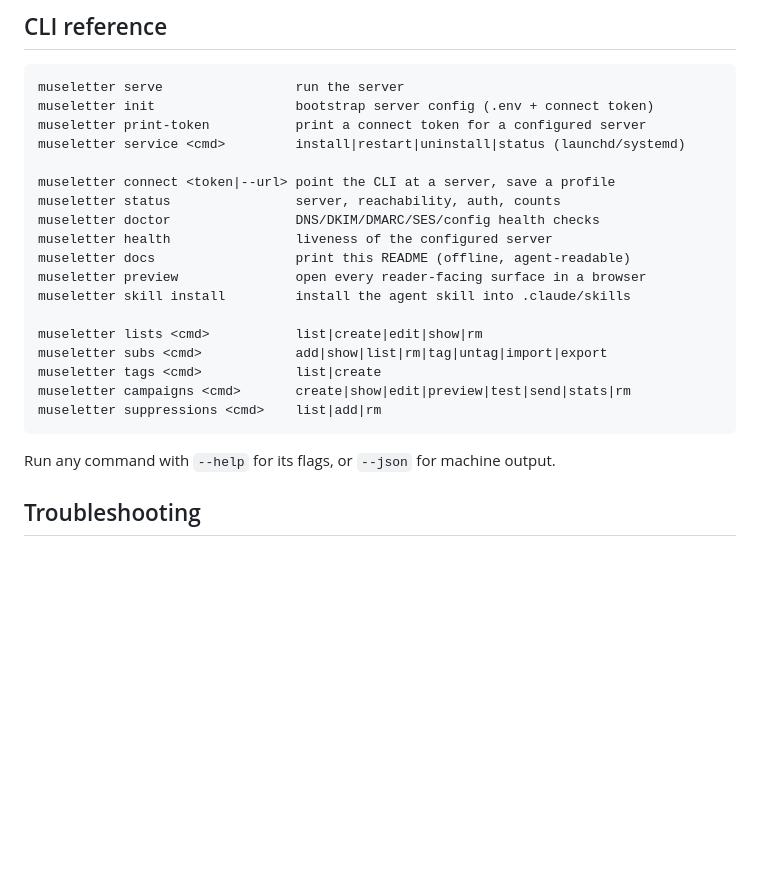
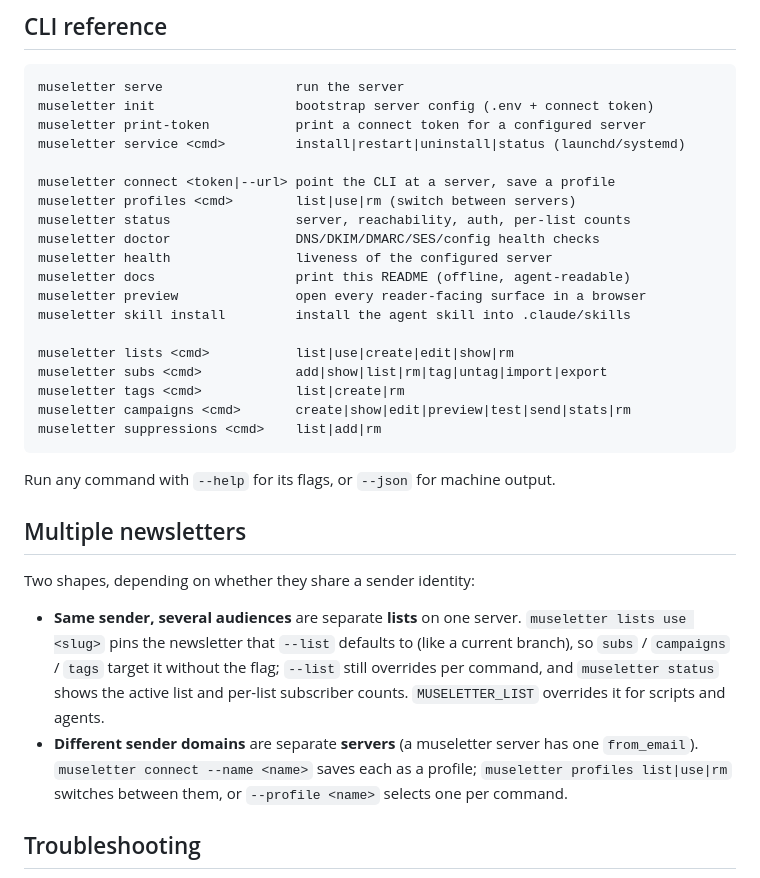
Before and after one commit to sanketsaurav/museletter, a Markdown page: README.md, the part around the change. GitHub-like rendering; blank space fills up the shorter version.

Commit message:
docs: document multiple-newsletter workflow (lists use, profiles)
Update the CLI reference (lists use, tags rm, profiles) and add a
"Multiple newsletters" section covering the active-list pin and profiles.

````diff
--- a/README.md
+++ b/README.md
@@ -433,21 +433,37 @@ museletter print-token           print a connect token for a configured server
 museletter service <cmd>         install|restart|uninstall|status (launchd/systemd)
 
 museletter connect <token|--url> point the CLI at a server, save a profile
-museletter status                server, reachability, auth, counts
+museletter profiles <cmd>        list|use|rm (switch between servers)
+museletter status                server, reachability, auth, per-list counts
 museletter doctor                DNS/DKIM/DMARC/SES/config health checks
 museletter health                liveness of the configured server
 museletter docs                  print this README (offline, agent-readable)
 museletter preview               open every reader-facing surface in a browser
 museletter skill install         install the agent skill into .claude/skills
 
-museletter lists <cmd>           list|create|edit|show|rm
+museletter lists <cmd>           list|use|create|edit|show|rm
 museletter subs <cmd>            add|show|list|rm|tag|untag|import|export
-museletter tags <cmd>            list|create
+museletter tags <cmd>            list|create|rm
 museletter campaigns <cmd>       create|show|edit|preview|test|send|stats|rm
 museletter suppressions <cmd>    list|add|rm
 ```
 
 Run any command with `--help` for its flags, or `--json` for machine output.
+
+## Multiple newsletters
+
+Two shapes, depending on whether they share a sender identity:
+
+- **Same sender, several audiences** are separate **lists** on one server.
+  `museletter lists use <slug>` pins the newsletter that `--list` defaults to
+  (like a current branch), so `subs` / `campaigns` / `tags` target it without
+  the flag; `--list` still overrides per command, and `museletter status` shows
+  the active list and per-list subscriber counts. `MUSELETTER_LIST` overrides it
+  for scripts and agents.
+- **Different sender domains** are separate **servers** (a museletter server has
+  one `from_email`). `museletter connect --name <name>` saves each as a profile;
+  `museletter profiles list|use|rm` switches between them, or `--profile <name>`
+  selects one per command.
 
 ## Troubleshooting
 
````
